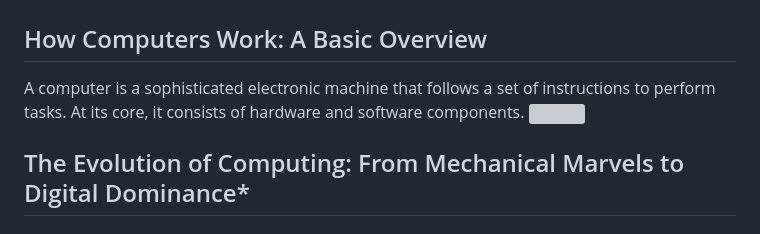
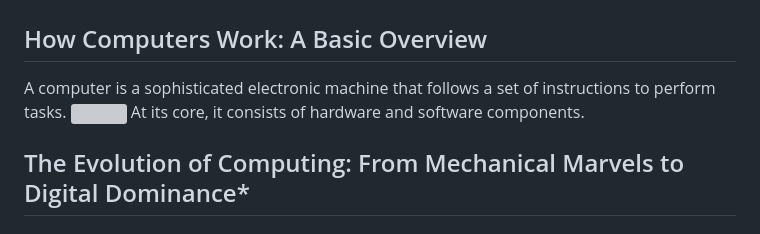
Before and after one commit to joybindroo/Programming-Course, a Markdown page: UnderstandingComputers.md, the part around the change. GitHub-like rendering; grey boxes are pictures that could not be loaded.

```diff
--- a/UnderstandingComputers.md
+++ b/UnderstandingComputers.md
@@ -2,8 +2,9 @@
 
 ## How Computers Work: A Basic Overview
 
-A computer is a sophisticated electronic machine that follows a set of instructions to perform tasks. At its core, it consists of hardware and software components.
+A computer is a sophisticated electronic machine that follows a set of instructions to perform tasks.
 <img src="https://github.com/user-attachments/assets/029fc737-f1b2-423d-872a-d62e3556d85c" width=200>
+At its core, it consists of hardware and software components.
 ## The Evolution of Computing: From Mechanical Marvels to Digital Dominance*
 
 ### Early Computing Machines: Mechanical Forerunners
```
